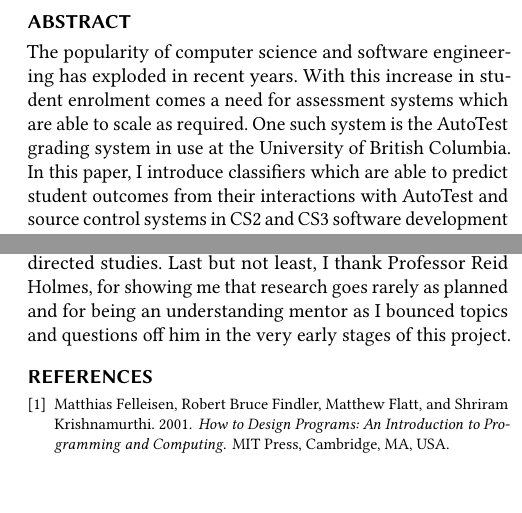
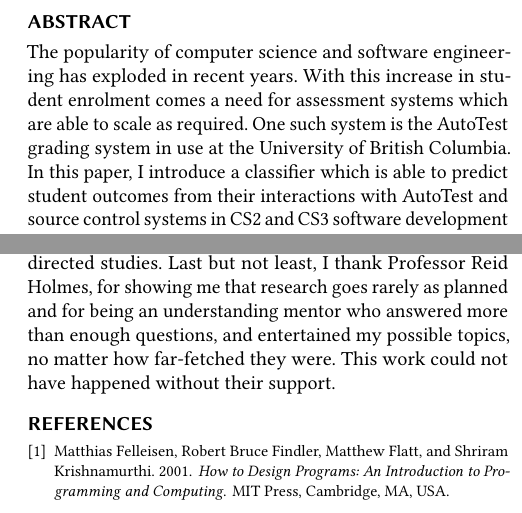
Before and after one commit to jyoo980/autotest-analysis, a LaTeX paper (paper/how-many-commits.tex): two parts of the columns of pages 1 and 4 of 4, joined at a grey line, cut so that both start at the same text. Compiled offline with pdfLaTeX.

Commit message:
adding final commit

```diff
--- a/paper/how-many-commits.tex
+++ b/paper/how-many-commits.tex
@@ -102,7 +102,7 @@
 %% The abstract is a short summary of the work to be presented in the
 %% article.
 \begin{abstract}
-The popularity of computer science and software engineering has exploded in recent years. With this increase in student enrolment comes a need for assessment systems which are able to scale as required. One such system is the AutoTest grading system in use at the University of British Columbia. In this paper, I introduce classifiers which are able to predict student outcomes from their interactions with AutoTest and source control systems in CS2 and CS3 software development courses at UBC.
+The popularity of computer science and software engineering has exploded in recent years. With this increase in student enrolment comes a need for assessment systems which are able to scale as required. One such system is the AutoTest grading system in use at the University of British Columbia. In this paper, I introduce a classifier which is able to predict student outcomes from their interactions with AutoTest and source control systems in CS2 and CS3 software development courses at UBC.
 \end{abstract}
 
 %%
@@ -220,7 +220,7 @@
 \par Consequently, predictions made by this classifier on real-time data, i.e. predictions on a current term based on the data collected on that term, will not be as accurate. Online machine learning \cite{1315937} methods tackle the real-time classification problem by providing algorithms to enable classifiers to make accurate predictions using data as it becomes available to them. Transforming the current classifier to use online machine learning algorithms would enable educators to use it in real-time in the courses they teach.
 
 \section{Acknowledgments}
-This work would have not been possible without the support of a number of people. I am extremely grateful to Nick Bradley of the Software Practices Lab at the University of British Columbia who was instrumental in obtaining the data I needed to train my classifiers, and the developers of the scikit-learn machine learning library, who work tirelessly to continually lower the barrier to entry for machine learning. I also thank my friend Amy Zhu for being a source of encouragement and inspiration as I watched her perform her own directed studies. Last but not least, I thank Professor Reid Holmes, for showing me that research goes rarely as planned and for being an understanding mentor as I bounced topics and questions off him in the very early stages of this project.
+This work would have not been possible without the support of a number of people. I am extremely grateful to Nick Bradley of the Software Practices Lab at the University of British Columbia who was instrumental in obtaining the data I needed to train my classifiers, and the developers of the scikit-learn machine learning library, who work tirelessly to continually lower the barrier to entry for machine learning. I also thank my friend Amy Zhu for being a source of encouragement and inspiration as I watched her perform her own directed studies. Last but not least, I thank Professor Reid Holmes, for showing me that research goes rarely as planned and for being an understanding mentor who answered more than enough questions, and entertained my possible topics, no matter how far-fetched they were. This work could not have happened without their support.
 
 
 %%
```
